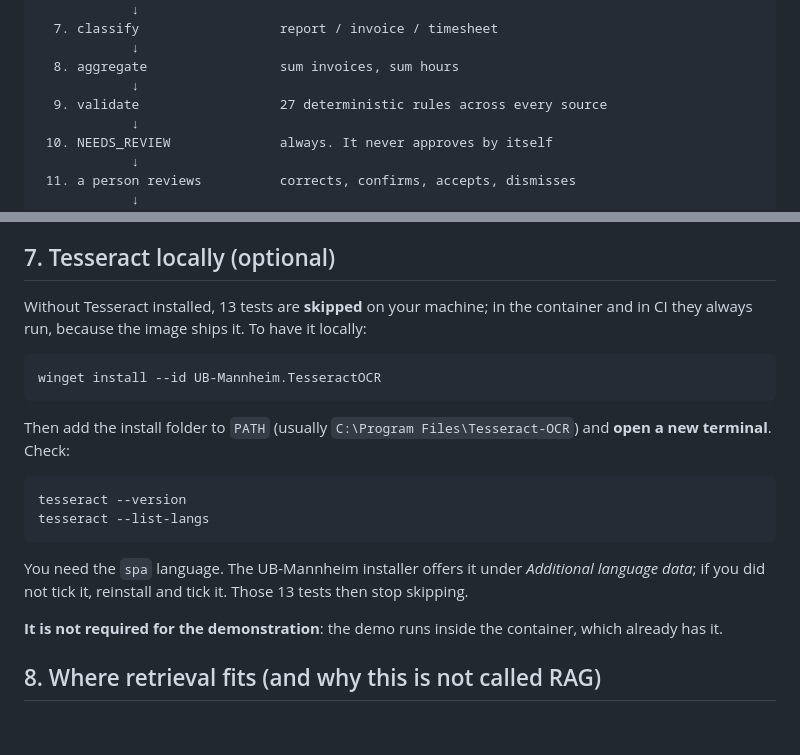
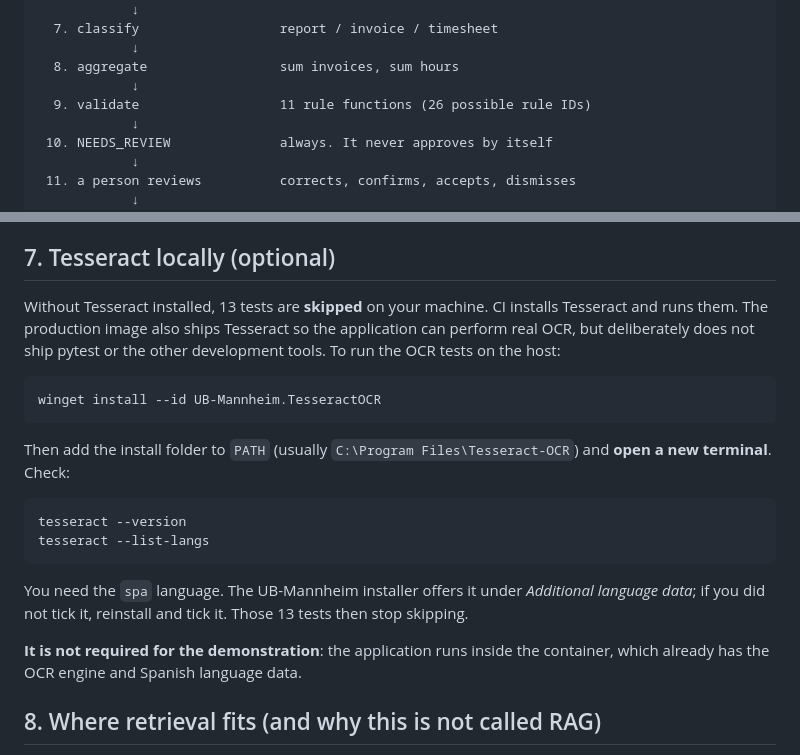
Before and after one commit to alpastorvillar-design/alder-document-intelligence, a Markdown page: docs/walkthrough.md, 2 parts joined by grey strips. Rendered like a GitHub page; blank space fills up the shorter version.

````diff
--- a/docs/walkthrough.md
+++ b/docs/walkthrough.md
@@ -58,7 +58,7 @@ inside the real API.
             ↓
   8. aggregate                 sum invoices, sum hours
             ↓
-  9. validate                  27 deterministic rules across every source
+  9. validate                  11 rule functions (26 possible rule IDs)
             ↓
  10. NEEDS_REVIEW              always. It never approves by itself
             ↓
@@ -238,9 +238,10 @@ versioned and tested.
 
 ## 7. Tesseract locally (optional)
 
-Without Tesseract installed, 13 tests are **skipped** on your machine; in the
-container and in CI they always run, because the image ships it. To have it
-locally:
+Without Tesseract installed, 13 tests are **skipped** on your machine. CI
+installs Tesseract and runs them. The production image also ships Tesseract so
+the application can perform real OCR, but deliberately does not ship pytest or
+the other development tools. To run the OCR tests on the host:
 
 ```powershell
 winget install --id UB-Mannheim.TesseractOCR
@@ -258,8 +259,8 @@ You need the `spa` language. The UB-Mannheim installer offers it under
 *Additional language data*; if you did not tick it, reinstall and tick it. Those
 13 tests then stop skipping.
 
-**It is not required for the demonstration**: the demo runs inside the
-container, which already has it.
+**It is not required for the demonstration**: the application runs inside the
+container, which already has the OCR engine and Spanish language data.
 
 ## 8. Where retrieval fits (and why this is not called RAG)
 
````
Also changed, not shown: docs/es/recorrido.md (+7 -5 lines).
